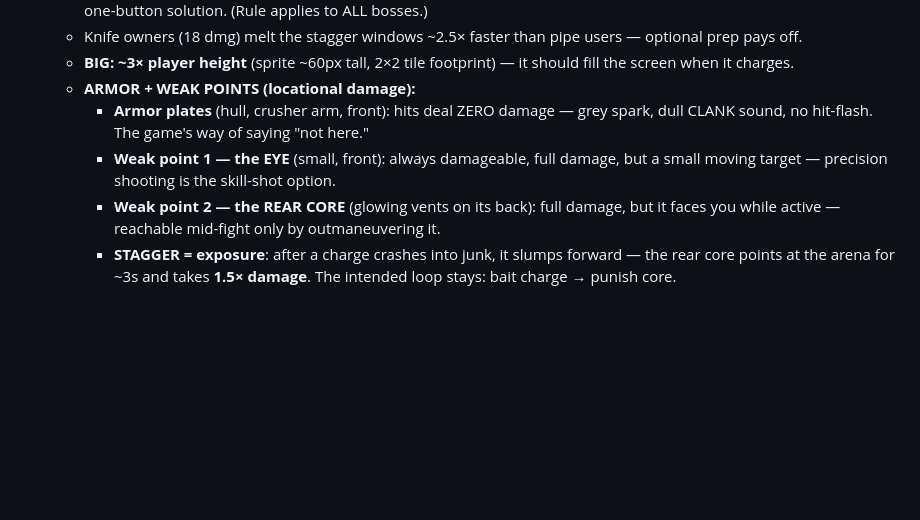
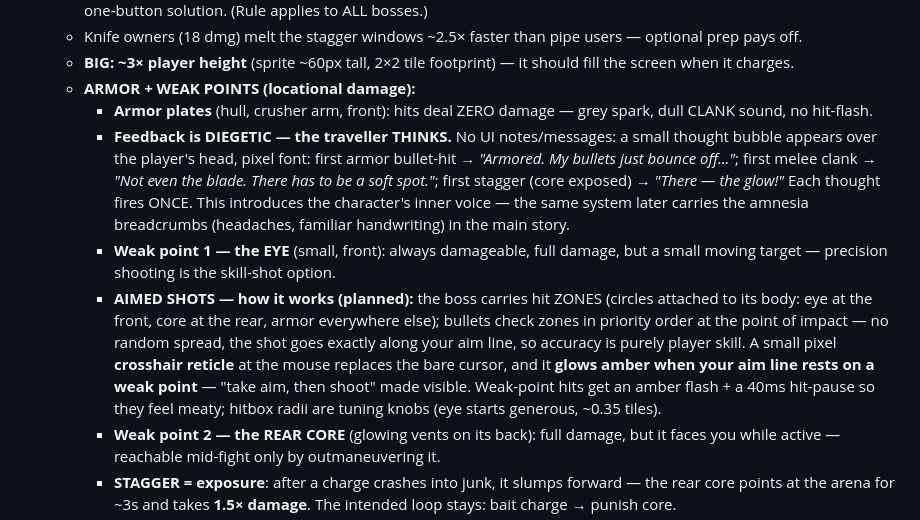
Before and after one commit to jolliusblecheimer/Core-Shutdown, a Markdown page: design/enemies-bosses.md, the part around the change. GitHub-like rendering; blank space fills up the shorter version.

Commit message:
Plan thought bubbles + aimed weak-point shooting
Diegetic feedback: the traveller thinks in a pixel-text bubble (one-
shot triggers; later carries memory breadcrumbs). Aiming plan: boss
hit zones checked at impact, crosshair reticle that glows amber on a
weak point, no spread, hit-pause on weak hits.

Co-Authored-By: Claude Fable 5 <noreply@anthropic.com>

```diff
--- a/design/enemies-bosses.md
+++ b/design/enemies-bosses.md
@@ -39,9 +39,26 @@
     fill the screen when it charges.
   - **ARMOR + WEAK POINTS (locational damage):**
     - **Armor plates** (hull, crusher arm, front): hits deal ZERO damage — grey
-      spark, dull CLANK sound, no hit-flash. The game's way of saying "not here."
+      spark, dull CLANK sound, no hit-flash.
+    - **Feedback is DIEGETIC — the traveller THINKS.** No UI notes/messages:
+      a small thought bubble appears over the player's head, pixel font:
+      first armor bullet-hit → *"Armored. My bullets just bounce off..."*;
+      first melee clank → *"Not even the blade. There has to be a soft spot."*;
+      first stagger (core exposed) → *"There — the glow!"*
+      Each thought fires ONCE. This introduces the character's inner voice —
+      the same system later carries the amnesia breadcrumbs (headaches,
+      familiar handwriting) in the main story.
     - **Weak point 1 — the EYE** (small, front): always damageable, full damage,
       but a small moving target — precision shooting is the skill-shot option.
+    - **AIMED SHOTS — how it works (planned):** the boss carries hit ZONES
+      (circles attached to its body: eye at the front, core at the rear, armor
+      everywhere else); bullets check zones in priority order at the point of
+      impact — no random spread, the shot goes exactly along your aim line, so
+      accuracy is purely player skill. A small pixel **crosshair reticle** at the
+      mouse replaces the bare cursor, and it **glows amber when your aim line
+      rests on a weak point** — "take aim, then shoot" made visible. Weak-point
+      hits get an amber flash + a 40ms hit-pause so they feel meaty; hitbox radii
+      are tuning knobs (eye starts generous, ~0.35 tiles).
     - **Weak point 2 — the REAR CORE** (glowing vents on its back): full damage,
       but it faces you while active — reachable mid-fight only by outmaneuvering it.
     - **STAGGER = exposure**: after a charge crashes into junk, it slumps forward
```
Also changed, not shown: design/combat.md (+12 -0 lines).
